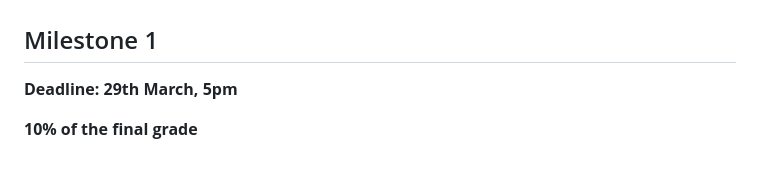
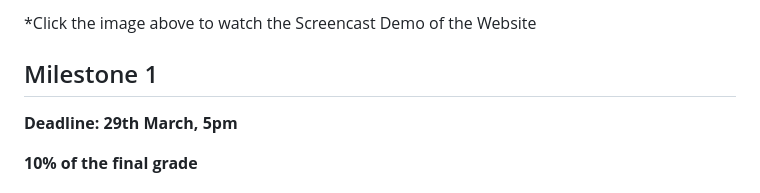
Before and after one commit to com-480-data-visualization/netflix-scrapers, a Markdown page: README.md, the part around one of its changes. Rendered like a GitHub page.

```diff
--- a/README.md
+++ b/README.md
@@ -13,4 +15,5 @@ Screencast: [https://youtu.be/SLSprlCSCCo](https://youtu.be/SLSprlCSCCo)
 
+*Click the image above to watch the Screencast Demo of the Website
 ## Milestone 1
 
 **Deadline: 29th March, 5pm**
```
Also changed, not shown: other parts of README.md (+2 -0 lines).
